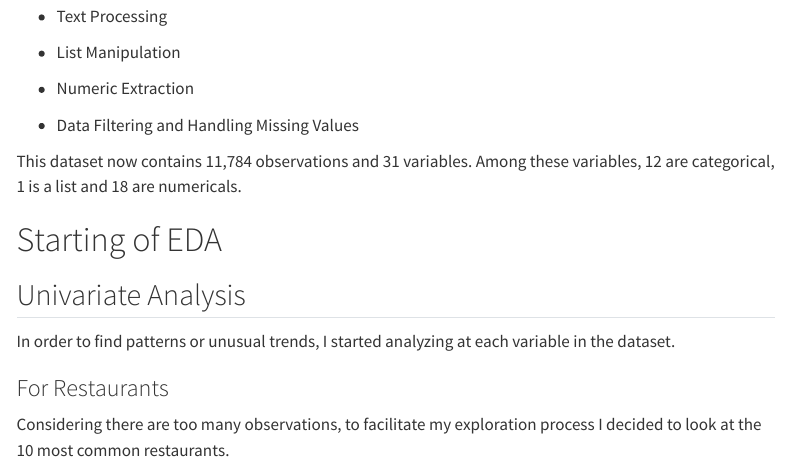
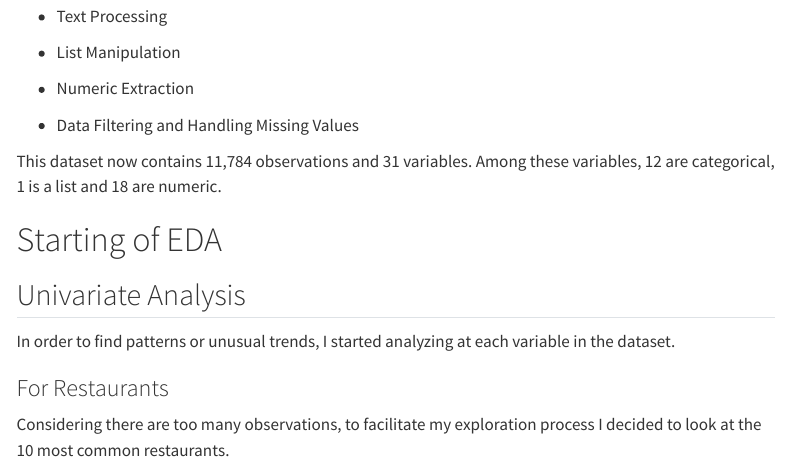
Before and after one commit to stat301-1-2023-fall/final-project-1-Nikole26, a Quarto document (Montero_Nikole_Final_Report.qmd): the page in a window 1100 px wide, from 1280 px down. Rendered offline with R 4.5, knitr and Pandoc in place of Quarto, with nearby package versions; some code elsewhere in the file could not run offline; menus at the side of the page are left out.

```diff
--- a/Montero_Nikole_Final_Report.qmd
+++ b/Montero_Nikole_Final_Report.qmd
@@ -77,7 +77,7 @@
 
 * Data Filtering and Handling Missing Values
 
-This dataset now contains 11,784 observations and 31 variables. Among these variables, 12 are categorical, 1 is a list and 18 are numericals.
+This dataset now contains 11,784 observations and 31 variables. Among these variables, 12 are categorical, 1 is a list and 18 are numeric.
 
 # Starting of EDA
 
```
Also changed, not shown: data/README.md.
